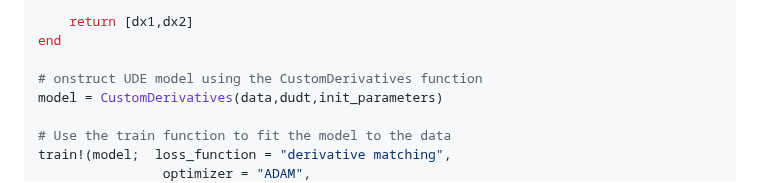
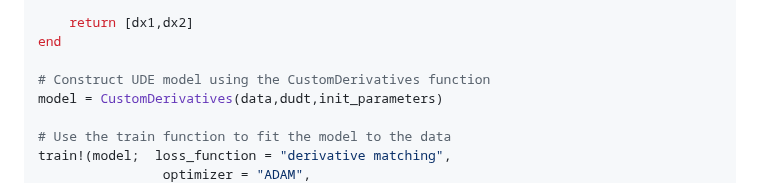
Before and after one commit to Jack-H-Buckner/UniversalDiffEq.jl, a Markdown page: README.md, the part around the change. Rendered like a GitHub page.

```diff
--- a/README.md
+++ b/README.md
@@ -63,7 +63,7 @@ function dudt(u,p,t)
     return [dx1,dx2]
 end
 
-# onstruct UDE model using the CustomDerivatives function
+# Construct UDE model using the CustomDerivatives function
 model = CustomDerivatives(data,dudt,init_parameters)
 
 # Use the train function to fit the model to the data
```
